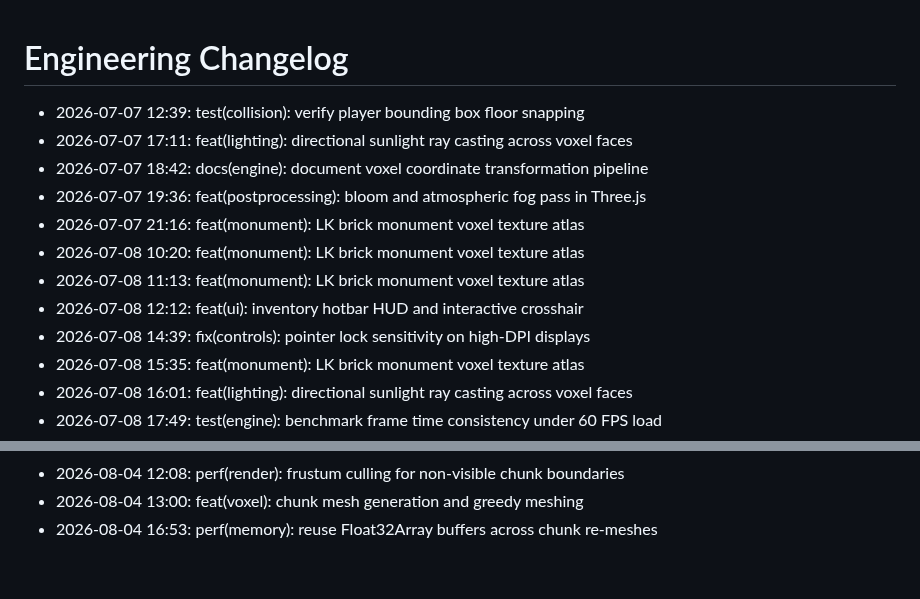
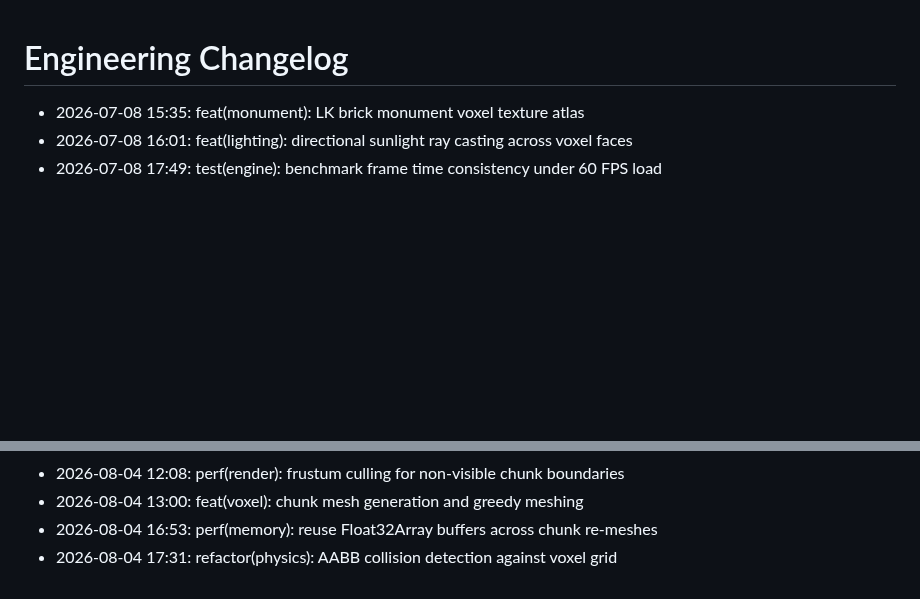
Before and after one commit to lak-is-law/minecraft-portfolio, a Markdown page: docs/changelog.md, 2 parts joined by grey strips. GitHub-like rendering; blank space fills up the shorter version.

Commit message:
refactor(physics): AABB collision detection against voxel grid

```diff
--- a/docs/changelog.md
+++ b/docs/changelog.md
@@ -1,14 +1,5 @@
 # Engineering Changelog
 
-- 2026-07-07 12:39: test(collision): verify player bounding box floor snapping
-- 2026-07-07 17:11: feat(lighting): directional sunlight ray casting across voxel faces
-- 2026-07-07 18:42: docs(engine): document voxel coordinate transformation pipeline
-- 2026-07-07 19:36: feat(postprocessing): bloom and atmospheric fog pass in Three.js
-- 2026-07-07 21:16: feat(monument): LK brick monument voxel texture atlas
-- 2026-07-08 10:20: feat(monument): LK brick monument voxel texture atlas
-- 2026-07-08 11:13: feat(monument): LK brick monument voxel texture atlas
-- 2026-07-08 12:12: feat(ui): inventory hotbar HUD and interactive crosshair
-- 2026-07-08 14:39: fix(controls): pointer lock sensitivity on high-DPI displays
 - 2026-07-08 15:35: feat(monument): LK brick monument voxel texture atlas
 - 2026-07-08 16:01: feat(lighting): directional sunlight ray casting across voxel faces
 - 2026-07-08 17:49: test(engine): benchmark frame time consistency under 60 FPS load
@@ -58,3 +49,4 @@
 - 2026-08-04 12:08: perf(render): frustum culling for non-visible chunk boundaries
 - 2026-08-04 13:00: feat(voxel): chunk mesh generation and greedy meshing
 - 2026-08-04 16:53: perf(memory): reuse Float32Array buffers across chunk re-meshes
+- 2026-08-04 17:31: refactor(physics): AABB collision detection against voxel grid
```
